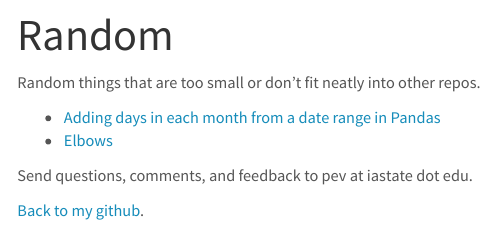
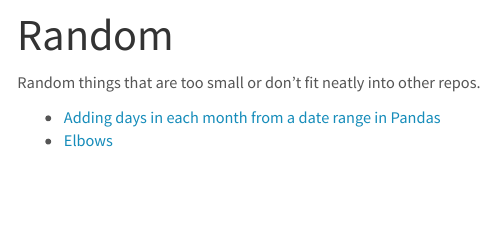
Before and after one commit to pommevilla/random, an R Markdown document (index.Rmd): the page in a window 1100 px wide, from 80 px down. Rendered offline with R 4.5, knitr and Pandoc, with nearby package versions; a font, LaTeX package, included part or bibliography that could not be used is replaced or left out.

Commit message:
Remove extraneous links

```diff
--- a/index.Rmd
+++ b/index.Rmd
@@ -6,7 +6,3 @@ Random things that are too small or don't fit neatly into other repos.
 
 * [Adding days in each month from a date range in Pandas](https://nbviewer.jupyter.org/github/pommevilla/random/blob/master/days-in-months-pd.ipynb)
 * [Elbows](elbows.html)
-
-Send questions, comments, and feedback to pev at iastate dot edu.
-
-[Back to my github](https://github.com/pommevilla/random).
```
